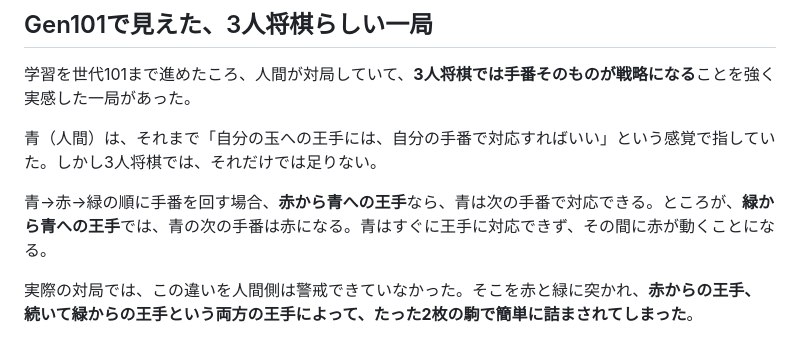
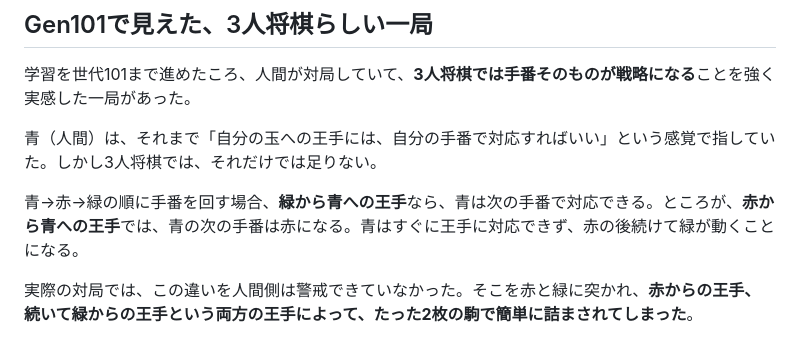
Before and after one commit to sphosino/shogi3, a Markdown page: README.md, the part around the change. Rendered like a GitHub page.

```diff
--- a/README.md
+++ b/README.md
@@ -107,7 +107,7 @@ node tools/selfplay.js --games 132 --time 2000 --cand '{"AI_DANGER_SCALE":0.4}'
 
 青（人間）は、それまで「自分の玉への王手には、自分の手番で対応すればいい」という感覚で指していた。しかし3人将棋では、それだけでは足りない。
 
-青→赤→緑の順に手番を回す場合、**赤から青への王手**なら、青は次の手番で対応できる。ところが、**緑から青への王手**では、青の次の手番は赤になる。青はすぐに王手に対応できず、その間に赤が動くことになる。
+青→赤→緑の順に手番を回す場合、**緑から青への王手**なら、青は次の手番で対応できる。ところが、**赤から青への王手**では、青の次の手番は赤になる。青はすぐに王手に対応できず、赤の後続けて緑が動くことになる。
 
 実際の対局では、この違いを人間側は警戒できていなかった。そこを赤と緑に突かれ、**赤からの王手、続いて緑からの王手という両方の王手によって、たった2枚の駒で簡単に詰まされてしまった**。
 
```
